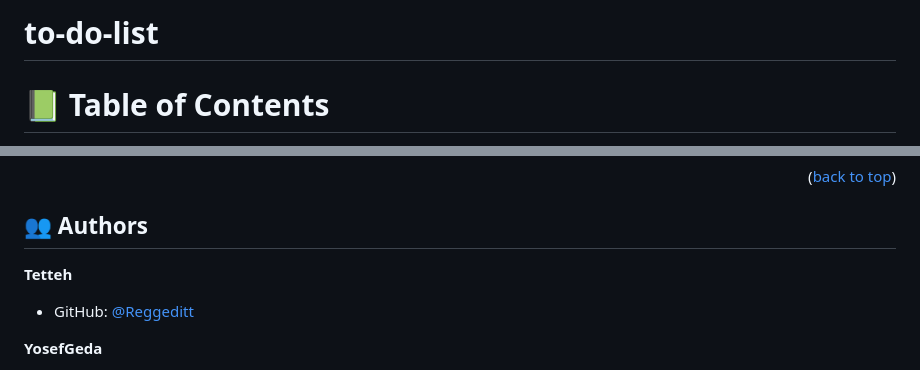
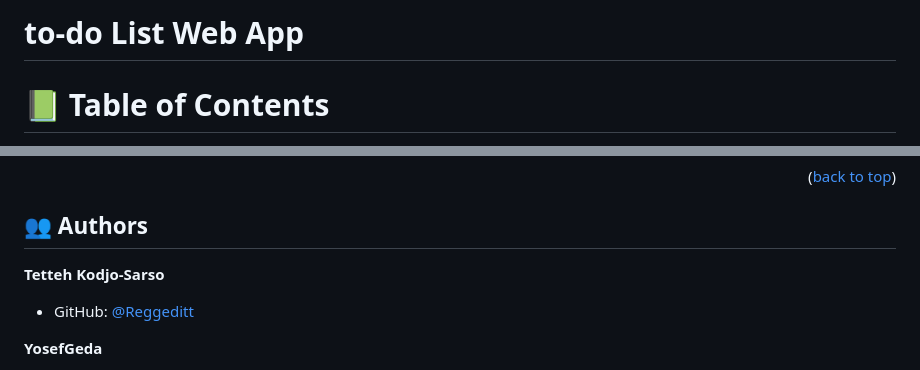
Before and after one commit to Reggeditt/TODO-LIST-REVIEW, a Markdown page: README.md, 2 parts joined by grey strips. Rendered like a GitHub page.

```diff
--- a/README.md
+++ b/README.md
@@ -1,4 +1,4 @@
-# to-do-list
+# to-do List Web App
 
 
 <a name="readme-top"></a>
@@ -144,7 +142,7 @@ To run the project on the html file run it through liveserver.
 ## 👥 Authors <a name="authors"></a>
 
 
-**Tetteh**
+**Tetteh Kodjo-Sarso**
 - GitHub: [@Reggeditt](https://github.com/Reggeditt)
 
  **YosefGeda**
```
Also changed, not shown: other parts of README.md (+15 -17 lines).
